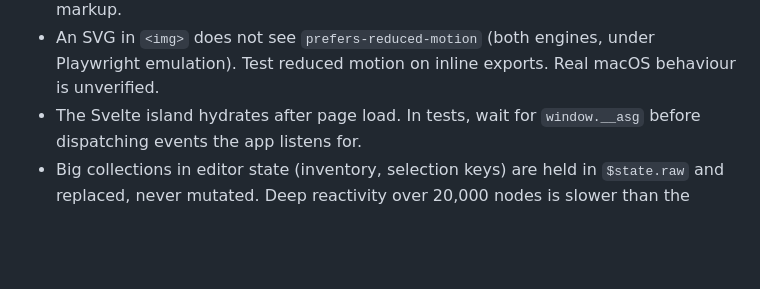
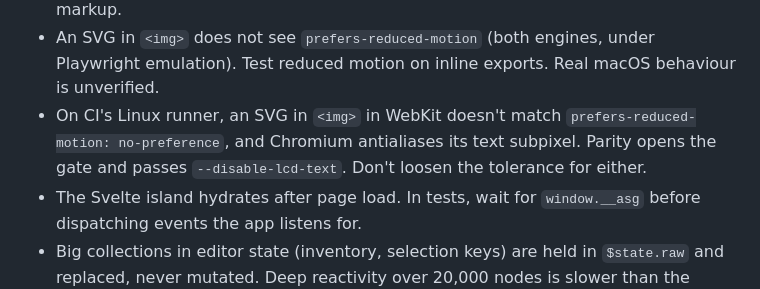
Before and after one commit to ddools/animated-svg-go, a Markdown page: CLAUDE.md, the part around the change. GitHub-like rendering; blank space fills up the shorter version.

```diff
--- a/CLAUDE.md
+++ b/CLAUDE.md
@@ -101,6 +101,7 @@ One-line summaries. Detail, bug numbers and the unverified list live in `docs/AR
 - DOMPurify blocks `<use>` and strips ids that shadow DOM properties by default. Both are overridden in `sanitise.ts`, with the reasons beside them. Don't "tidy" them away.
 - Chromium logs a CSP violation as soon as it parses a `<style>` element or (without our `style-src-attr` allowance) a style attribute, even in an inert document. If CSP errors appear in the console, look for markup being parsed on the main thread. This is why an export's own `<style>` is checked as text and spliced in, never sanitised as markup.
 - An SVG in `<img>` does not see `prefers-reduced-motion` (both engines, under Playwright emulation). Test reduced motion on inline exports. Real macOS behaviour is unverified.
+- On CI's Linux runner, an SVG in `<img>` in WebKit doesn't match `prefers-reduced-motion: no-preference`, and Chromium antialiases its text subpixel. Parity opens the gate and passes `--disable-lcd-text`. Don't loosen the tolerance for either.
 - The Svelte island hydrates after page load. In tests, wait for `window.__asg` before dispatching events the app listens for.
 - Big collections in editor state (inventory, selection keys) are held in `$state.raw` and replaced, never mutated. Deep reactivity over 20,000 nodes is slower than the pipeline. The `svelte/prefer-svelte-reactivity` lint rule is off for this reason.
 - A `dist/` built by the test suite contains the `window.__asg` test hook. Never deploy a prebuilt `dist/`. Vercel builds its own from source.
```
Also changed, not shown: docs/ARCHITECTURE.md (+6 -1 lines), docs/PLAN.md (+1 -3 lines).
